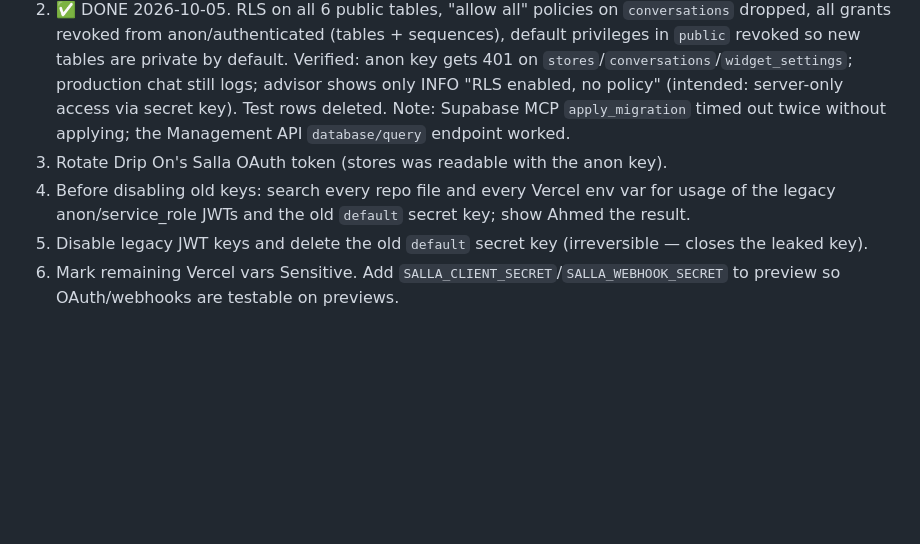
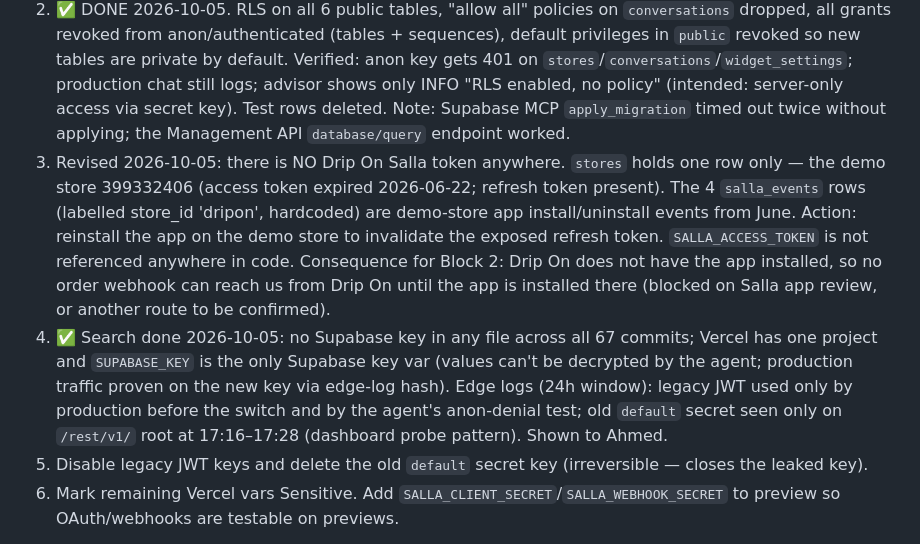
Before and after one commit to ahmedbinmahfoud-glitch/guider-app, a Markdown page: CLAUDE.md, the part around the change. Rendered like a GitHub page; blank space fills up the shorter version.

Commit message:
CLAUDE.md: Block 0 steps 3-4 findings (no Drip On Salla token; old-key search)
Co-Authored-By: Claude Opus 5.5 <noreply@anthropic.com>
Claude-Session: https://claude.ai/code/session_013rZ9x1qr5egdSv6SiDikUD

```diff
--- a/CLAUDE.md
+++ b/CLAUDE.md
@@ -66,8 +66,9 @@ State found 2026-10-04: RLS off on `stores`, `widget_settings`, `widget_stats`;
 Steps, each gated on Ahmed's approval:
 1. ✅ DONE 2026-10-05. New secret key `guider_server_2026_10` (prefix `sb_secret_pZNMU`) is `SUPABASE_KEY` in Vercel; production redeployed; verified by key hash in Supabase edge logs (3/3 test turns → 201). Still type "encrypted" with a development target — make Sensitive in step 6. Before this, production used a legacy JWT key. Test rows have session_id `block0-test-%`.
 2. ✅ DONE 2026-10-05. RLS on all 6 public tables, "allow all" policies on `conversations` dropped, all grants revoked from anon/authenticated (tables + sequences), default privileges in `public` revoked so new tables are private by default. Verified: anon key gets 401 on `stores`/`conversations`/`widget_settings`; production chat still logs; advisor shows only INFO "RLS enabled, no policy" (intended: server-only access via secret key). Test rows deleted. Note: Supabase MCP `apply_migration` timed out twice without applying; the Management API `database/query` endpoint worked.
-3. Rotate Drip On's Salla OAuth token (stores was readable with the anon key).
-4. Before disabling old keys: search every repo file and every Vercel env var for usage of the legacy anon/service_role JWTs and the old `default` secret key; show Ahmed the result.
+3. Revised 2026-10-05: there is NO Drip On Salla token anywhere. `stores` holds one row only — the demo store 399332406 (access token expired 2026-06-22; refresh token present). The 4 `salla_events` rows (labelled store_id 'dripon', hardcoded) are demo-store app install/uninstall events from June. Action: reinstall the app on the demo store to invalidate the exposed refresh token. `SALLA_ACCESS_TOKEN` is not referenced anywhere in code.
+   Consequence for Block 2: Drip On does not have the app installed, so no order webhook can reach us from Drip On until the app is installed there (blocked on Salla app review, or another route to be confirmed).
+4. ✅ Search done 2026-10-05: no Supabase key in any file across all 67 commits; Vercel has one project and `SUPABASE_KEY` is the only Supabase key var (values can't be decrypted by the agent; production traffic proven on the new key via edge-log hash). Edge logs (24h window): legacy JWT used only by production before the switch and by the agent's anon-denial test; old `default` secret seen only on `/rest/v1/` root at 17:16–17:28 (dashboard probe pattern). Shown to Ahmed.
 5. Disable legacy JWT keys and delete the old `default` secret key (irreversible — closes the leaked key).
 6. Mark remaining Vercel vars Sensitive. Add `SALLA_CLIENT_SECRET`/`SALLA_WEBHOOK_SECRET` to preview so OAuth/webhooks are testable on previews.
 
```
